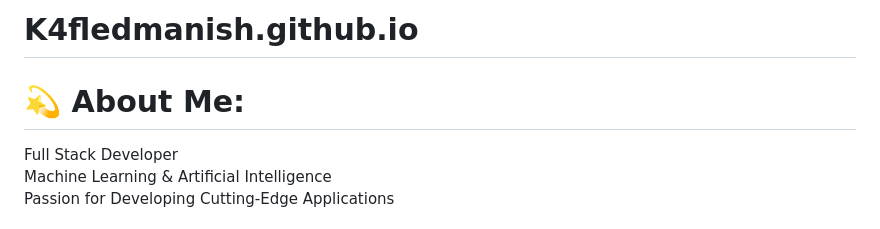
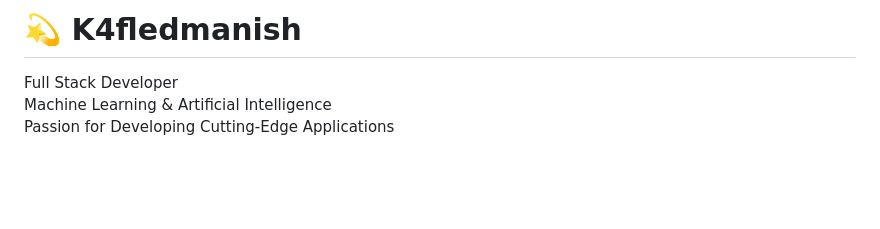
Before and after one commit to K4fledmanish/K4fledmanish.github.io, a Markdown page: README.md, the part around the change. GitHub-like rendering; blank space fills up the shorter version.

```diff
--- a/README.md
+++ b/README.md
@@ -1,5 +1,4 @@
-# K4fledmanish.github.io
-# 💫 About Me:
+# 💫 K4fledmanish
 Full Stack Developer<br>Machine Learning & Artificial Intelligence<br>Passion for Developing Cutting-Edge Applications
 
 
```
